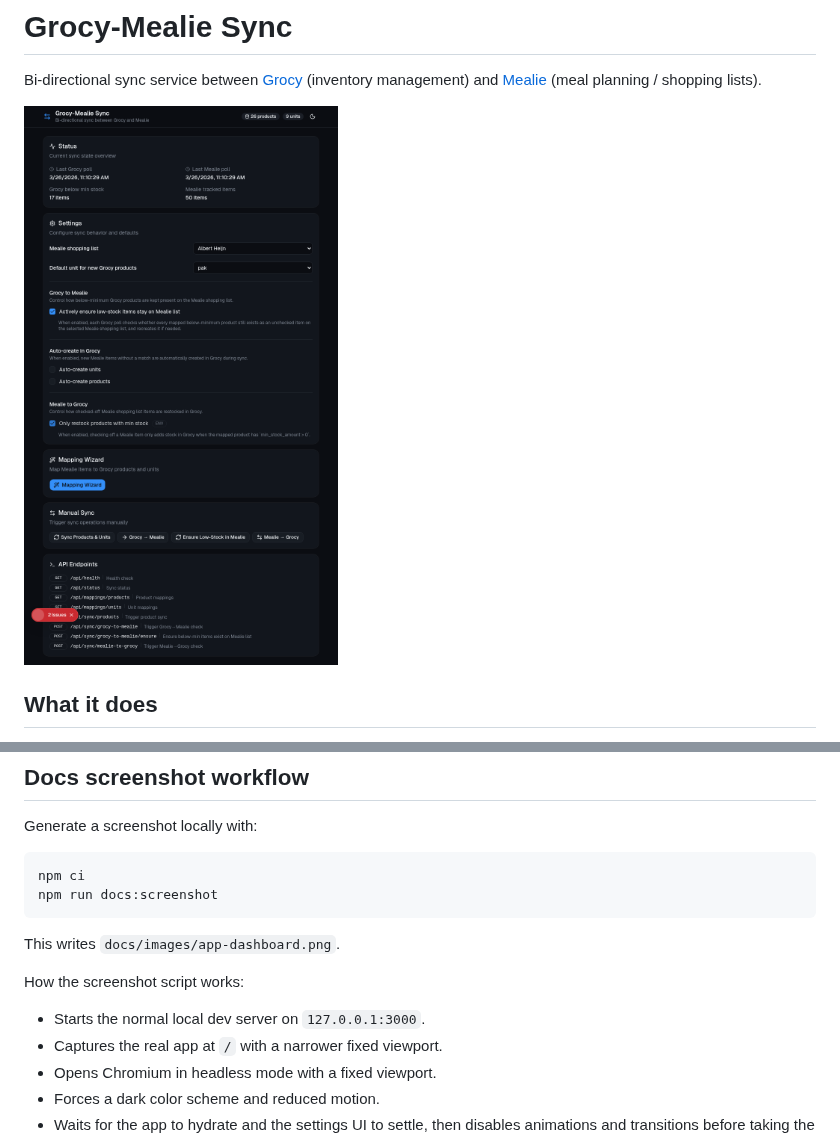
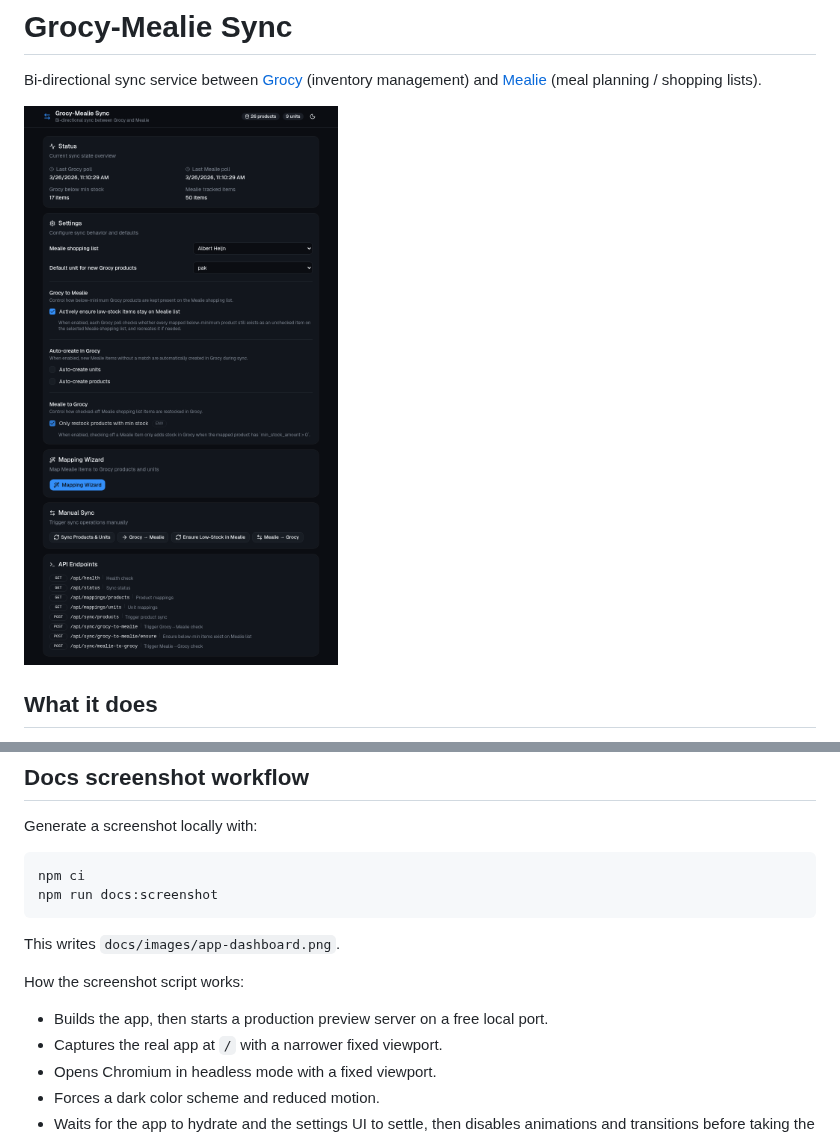
Before and after one commit to HarmEllis/grocy-mealie-sync, a Markdown page: README.md, 2 parts joined by grey strips. GitHub-like rendering; pictures changed too: docs/images/app-dashboard.png.

Commit message:
Build and run the local production app for docs screenshots

```diff
--- a/README.md
+++ b/README.md
@@ -112,7 +112,7 @@ This writes `docs/images/app-dashboard.png`.
 
 How the screenshot script works:
 
-- Starts the normal local dev server on `127.0.0.1:3000`.
+- Builds the app, then starts a production preview server on a free local port.
 - Captures the real app at `/` with a narrower fixed viewport.
 - Opens Chromium in headless mode with a fixed viewport.
 - Forces a dark color scheme and reduced motion.
```
Also changed, not shown: 1 other file.
